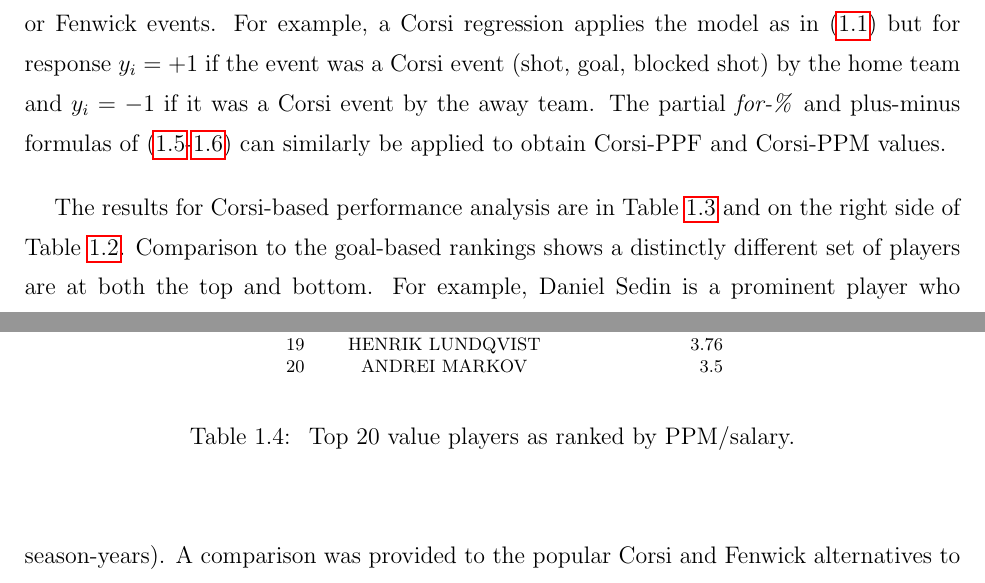
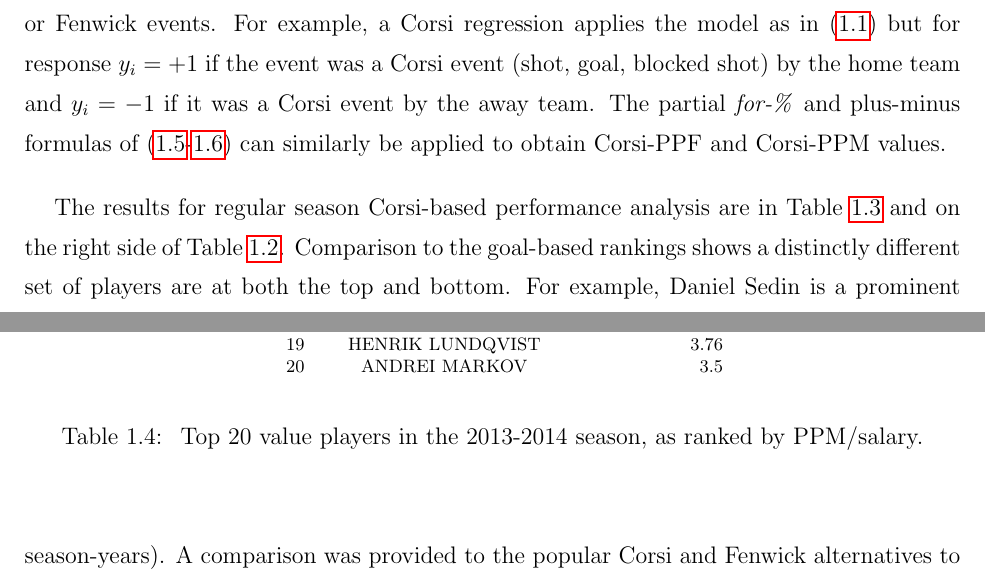
Before and after one commit to TaddyLab/hockey, a LaTeX book (docs/crcpaper/book.tex, which reads docs/crcpaper/hockey.tex): two parts of pages 24 and 27 of 29, joined at a grey line, cut so that both start at the same text. Compiled offline with pdfLaTeX.

Commit message:
playoff blurb

```diff
--- a/docs/crcpaper/hockey.tex
+++ b/docs/crcpaper/hockey.tex
@@ -813,7 +813,7 @@ team and $y_i=-1$ if it was a Corsi event by the away team. The partial \textit{
 and plus-minus formulas of (\ref{eq:pfp}-\ref{eq:ppm}) can similarly be applied to
 obtain Corsi-PPF and Corsi-PPM values.
 
-The results for Corsi-based performance analysis are in Table \ref{tab:corsi}
+The results for regular season Corsi-based performance analysis are in Table \ref{tab:corsi}
 and on the right side of Table \ref{tab:pfp}.  Comparison to the goal-based
 rankings shows a distinctly different set of players are at both the top and
 bottom.  For example, Daniel Sedin is a prominent player who ranks highly in
@@ -939,7 +939,7 @@ contract in 2014; he now averages around \$3.5 million per year.
 20&ANDREI MARKOV&3.5\\
   \end{tabular}
     \vskip .5cm
-    \caption{\label{tab:valueplayers} Top 20 value players as ranked by PPM/salary. }
+    \caption{\label{tab:valueplayers} Top 20 value players in the 2013-2014 season, as ranked by PPM/salary. }
 \end{table}
 
 
```
Also changed, not shown: docs/crcpaper/book.pdf.
